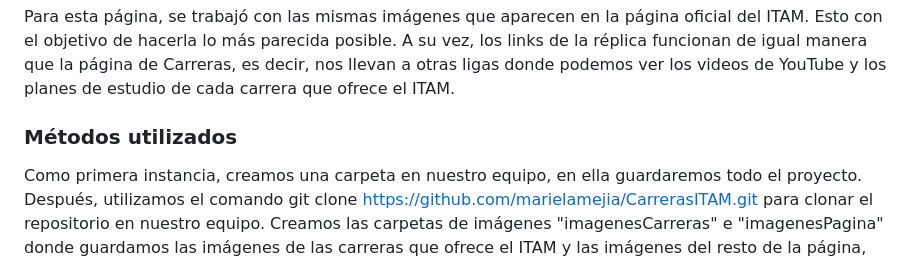
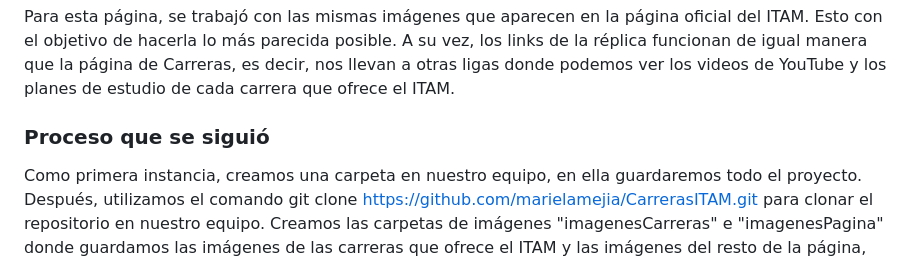
Before and after one commit to marielamejia/CarrerasITAM, a Markdown page: README.md, the part around the change printed below. Rendered like a GitHub page.

```diff
--- a/README.md
+++ b/README.md
@@ -6,7 +6,7 @@ El objetivo de esta réplica es refozar los temas vistos en clase de HTML y apre
 ### Imágenes utilizadas
 Para esta página, se trabajó con las mismas imágenes que aparecen en la página oficial del ITAM. Esto con el objetivo de hacerla lo más parecida posible.
 A su vez, los links de la réplica funcionan de igual manera que la página de Carreras, es decir, nos llevan a otras ligas donde podemos ver los videos de YouTube y los planes de estudio de cada carrera que ofrece el ITAM.
-### Métodos utilizados
+### Proceso que se siguió
 Como primera instancia, creamos una carpeta en nuestro equipo, en ella guardaremos todo el proyecto. Después, utilizamos el comando
 git clone https://github.com/marielamejia/CarrerasITAM.git
 para clonar el repositorio en nuestro equipo.
```
Also changed, not shown: other parts of README.md (+1 -0 lines), imagenesPagina/branches.png (added).
